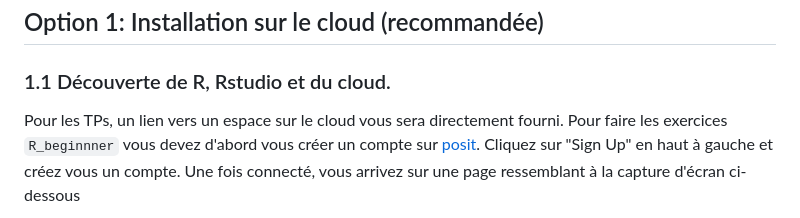
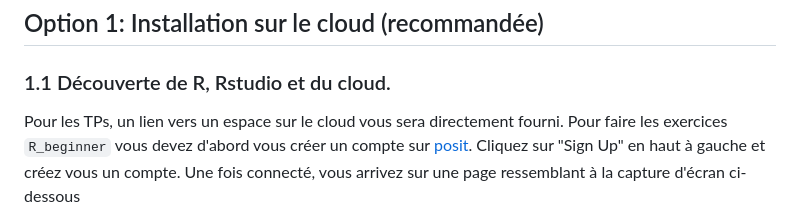
Before and after one commit to gustaveroussy/IFSBM-bigdata, a Markdown page: TPs/README.md, the part around the change. Drawn GitHub-style.

Commit message:
correct typo

```diff
--- a/TPs/README.md
+++ b/TPs/README.md
@@ -32,7 +32,7 @@ première fois les TP 1 et 2 tels qu'ils vous sont fournis.
 ### 1.1 Découverte de R, Rstudio et du cloud.
 
 
-Pour les TPs, un lien vers un espace sur le cloud vous sera directement fourni. Pour faire les exercices `R_beginnner`
+Pour les TPs, un lien vers un espace sur le cloud vous sera directement fourni. Pour faire les exercices `R_beginner`
 vous devez d'abord vous créer un compte sur [posit](https://posit.cloud/). Cliquez sur "Sign Up" en haut à gauche et
 créez vous un compte. Une fois connecté, vous arrivez sur une page ressemblant à la capture d'écran ci-dessous
 
```
